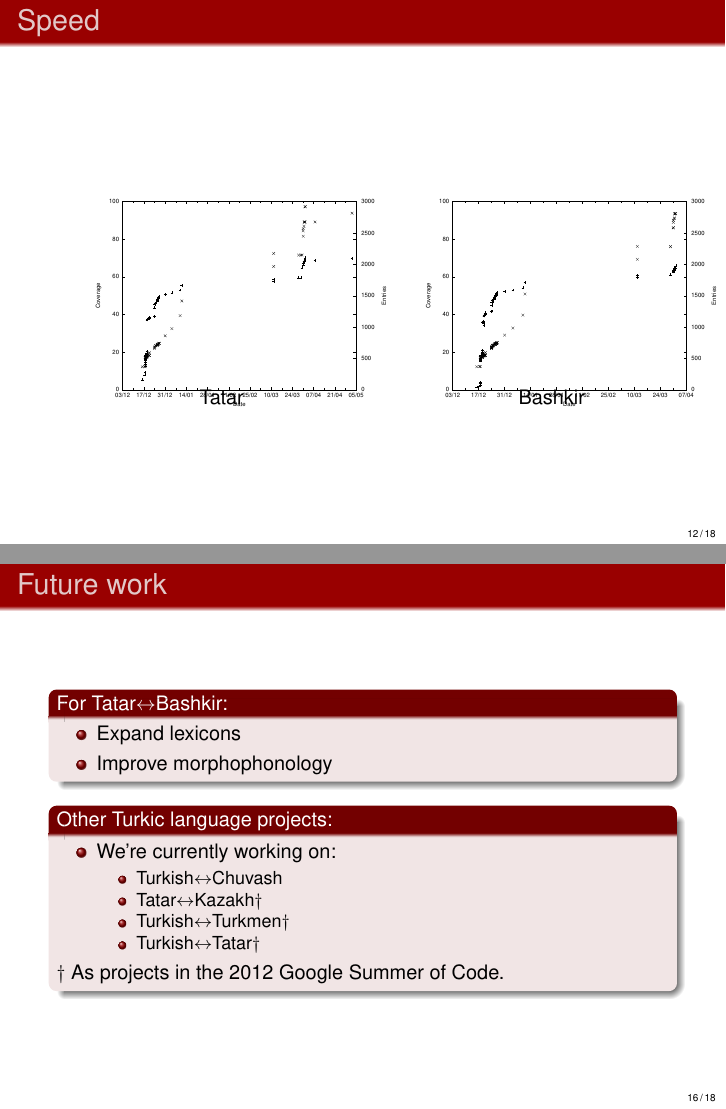
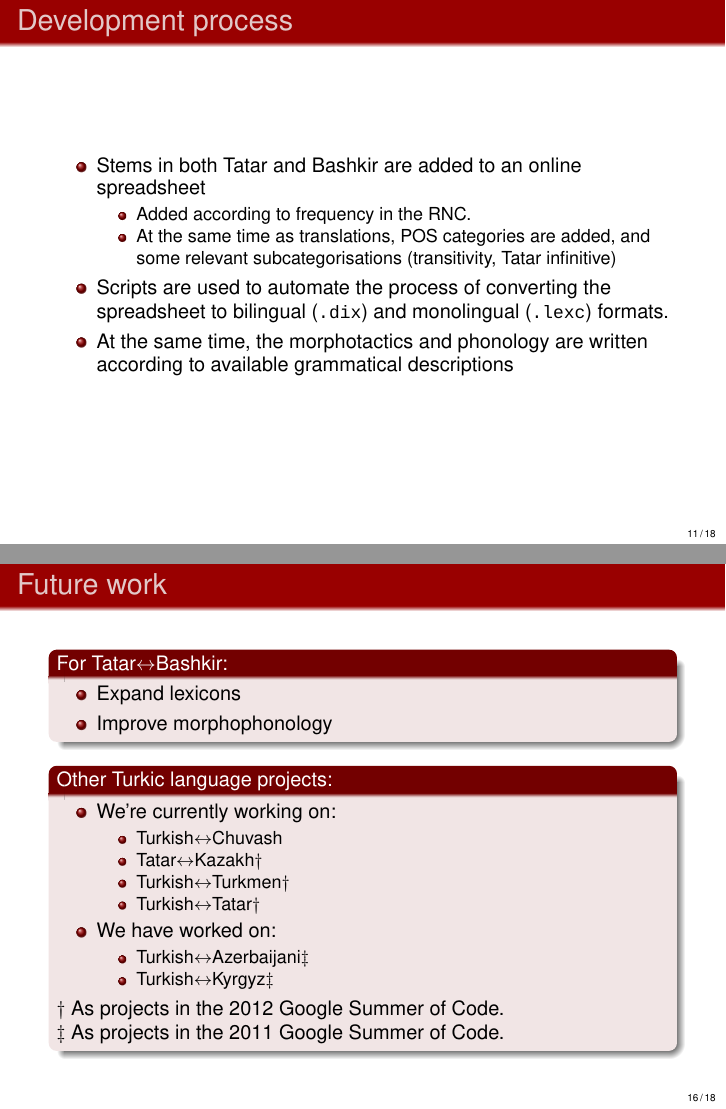
Before and after one commit to zu-ann/apertium-tat-bak, LaTeX slides (paper/presentation/lekcija.tex): pages 12 and 16 of 18 before the commit and pages 11 and 16 of 18 after it, joined at a grey line. Compiled offline with XeLaTeX.

```diff
--- a/paper/presentation/lekcija.tex
+++ b/paper/presentation/lekcija.tex
@@ -278,6 +278,19 @@
 \begin{frame}
   \frametitle{Development process}
 
+  \begin{itemize} % FIXME: check this
+    \item Stems in both Tatar and Bashkir are added to an online spreadsheet
+    \begin{itemize}
+      \item Added according to frequency in the RNC. % downsides
+      \item At the same time as translations, POS categories are added, and some
+        relevant subcategorisations (transitivity, Tatar infinitive)
+    \end{itemize}
+    \item Scripts are used to automate the process of converting the spreadsheet
+       to bilingual ({\small {\tt .dix}}) and monolingual ({\small {\tt .lexc}}) formats.
+    \item At the same time, the morphotactics and phonology are written
+       according to available grammatical descriptions
+
+  \end{itemize}
 \end{frame}
 
 \begin{frame}
@@ -404,12 +417,19 @@
 
     \begin{itemize}
       \item Turkish$\leftrightarrow$Chuvash
-      \item Tatar$\leftrightarrow$Kazakh$\dagger$
-      \item Turkish$\leftrightarrow$Turkmen$\dagger$
-      \item Turkish$\leftrightarrow$Tatar$\dagger$
+      \item Tatar$\leftrightarrow$Kazakh$\dag$
+      \item Turkish$\leftrightarrow$Turkmen$\dag$
+      \item Turkish$\leftrightarrow$Tatar$\dag$
+    \end{itemize}
+
+    \item We have worked on:
+    \begin{itemize}
+      \item Turkish$\leftrightarrow$Azerbaijani$\ddag$
+      \item Turkish$\leftrightarrow$Kyrgyz$\ddag$
     \end{itemize}
   \end{itemize}
-    $\dagger$ As projects in the 2012 Google Summer of Code.
+  $\dag$ As projects in the 2012 Google Summer of Code. \\
+  $\ddag$ As projects in the 2011 Google Summer of Code.
 \end{block}
 
 \end{frame}
```
Also changed, not shown: paper/presentation/lekcija.tex (16 more changed lines), 4 other files. Lines whose indentation alone changed are shown as unchanged.
